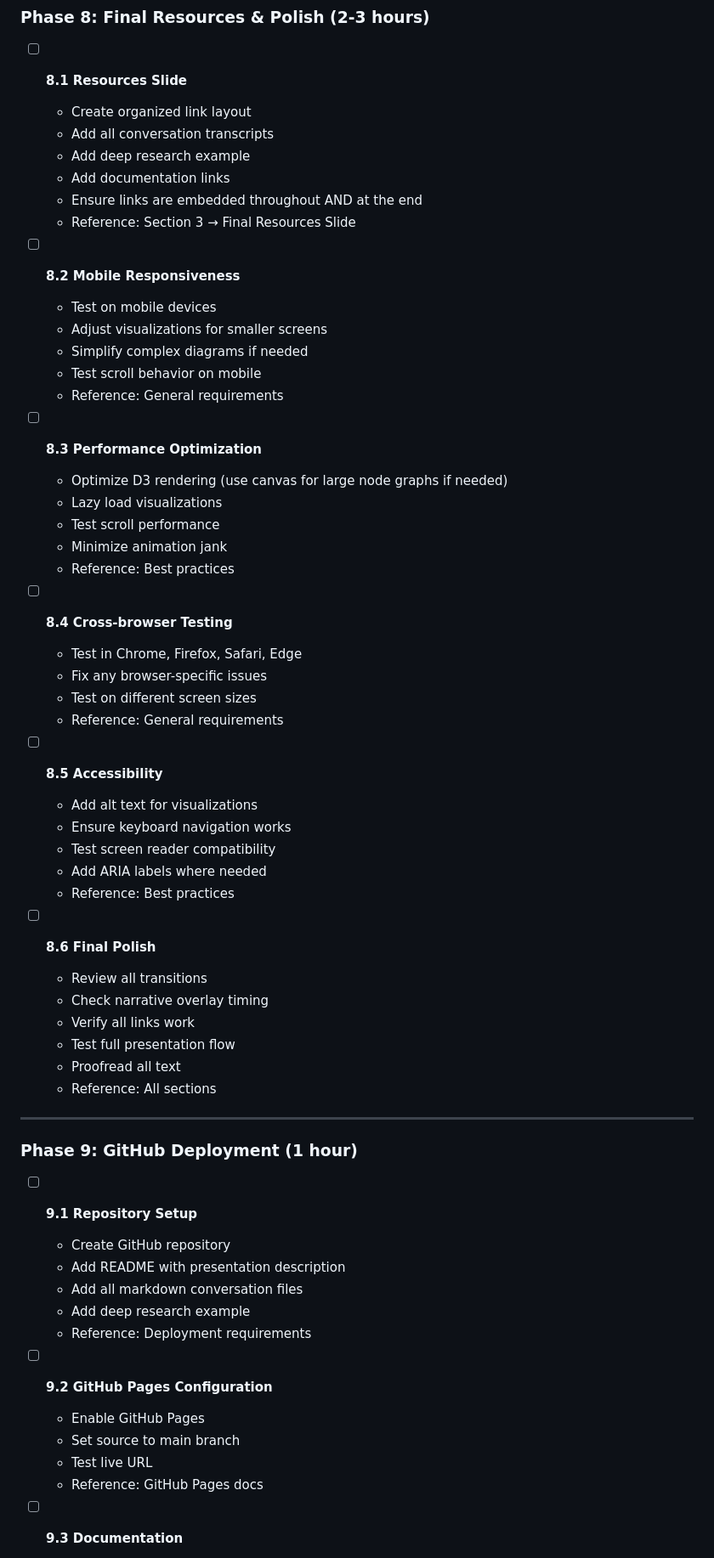
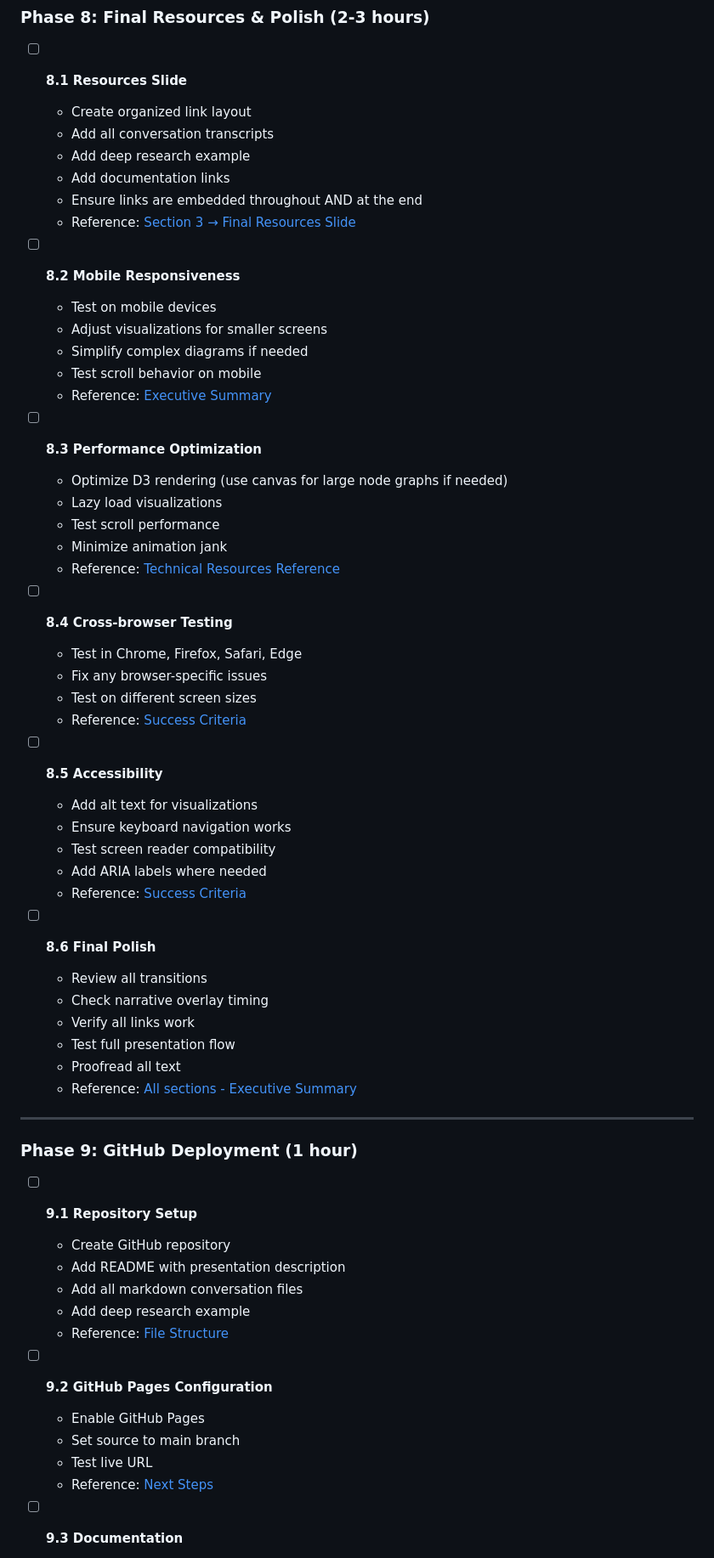
Before and after one commit to lyndonkl/ai-structured-thinking-presentation, a Markdown page: presentation-master-plan.md, the part around one of its changes. Shown at 85% size. GitHub-like rendering.

```diff
--- a/presentation-master-plan.md
+++ b/presentation-master-plan.md
@@ -1178,34 +1178,34 @@ Documentation:
   - Add deep research example
   - Add documentation links
   - Ensure links are embedded throughout AND at the end
-  - Reference: Section 3 → Final Resources Slide
+  - Reference: [Section 3 → Final Resources Slide](#final-resources-slide)
 
 - [ ] **8.2 Mobile Responsiveness**
   - Test on mobile devices
   - Adjust visualizations for smaller screens
   - Simplify complex diagrams if needed
   - Test scroll behavior on mobile
-  - Reference: General requirements
+  - Reference: [Executive Summary](#executive-summary)
 
 - [ ] **8.3 Performance Optimization**
   - Optimize D3 rendering (use canvas for large node graphs if needed)
   - Lazy load visualizations
   - Test scroll performance
   - Minimize animation jank
-  - Reference: Best practices
+  - Reference: [Technical Resources Reference](#technical-resources-reference)
 
 - [ ] **8.4 Cross-browser Testing**
   - Test in Chrome, Firefox, Safari, Edge
   - Fix any browser-specific issues
   - Test on different screen sizes
-  - Reference: General requirements
+  - Reference: [Success Criteria](#success-criteria)
 
 - [ ] **8.5 Accessibility**
   - Add alt text for visualizations
   - Ensure keyboard navigation works
   - Test screen reader compatibility
   - Add ARIA labels where needed
-  - Reference: Best practices
+  - Reference: [Success Criteria](#success-criteria)
 
 - [ ] **8.6 Final Polish**
   - Review all transitions
@@ -1213,7 +1213,7 @@ Documentation:
   - Verify all links work
   - Test full presentation flow
   - Proofread all text
-  - Reference: All sections
+  - Reference: [All sections - Executive Summary](#executive-summary)
 
 ---
 
@@ -1224,13 +1224,13 @@ Documentation:
   - Add README with presentation description
   - Add all markdown conversation files
   - Add deep research example
-  - Reference: Deployment requirements
+  - Reference: [File Structure](#file-structure)
 
 - [ ] **9.2 GitHub Pages Configuration**
   - Enable GitHub Pages
   - Set source to main branch
   - Test live URL
-  - Reference: GitHub Pages docs
+  - Reference: [Next Steps](#next-steps)
 
 - [ ] **9.3 Documentation**
   - Add README with:
```
Also changed, not shown: other parts of presentation-master-plan.md (+40 -40 lines).
